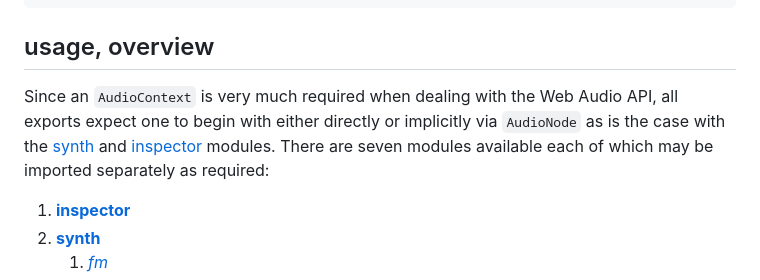
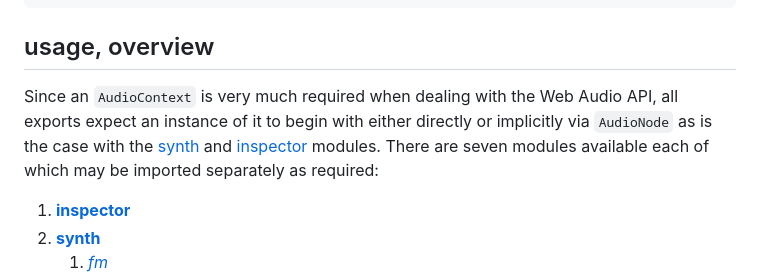
Before and after one commit to thewhodidthis/sound, a Markdown page: README.md, the part around the change. GitHub-like rendering.

Commit message:
readme: clean up

```diff
--- a/README.md
+++ b/README.md
@@ -30,7 +30,7 @@ Source from an import map:
 
 ## usage, overview
 
-Since an `AudioContext` is very much required when dealing with the Web Audio API, all exports expect one to begin with either directly or implicitly via `AudioNode` as is the case with the [synth](#synth) and [inspector](#inspector) modules. There are seven modules available each of which may be imported separately as required:
+Since an `AudioContext` is very much required when dealing with the Web Audio API, all exports expect an instance of it to begin with either directly or implicitly via `AudioNode` as is the case with the [synth](#synth) and [inspector](#inspector) modules. There are seven modules available each of which may be imported separately as required:
 
 1. [**inspector**](#inspector)
 2. [**synth**](#synth)
```
